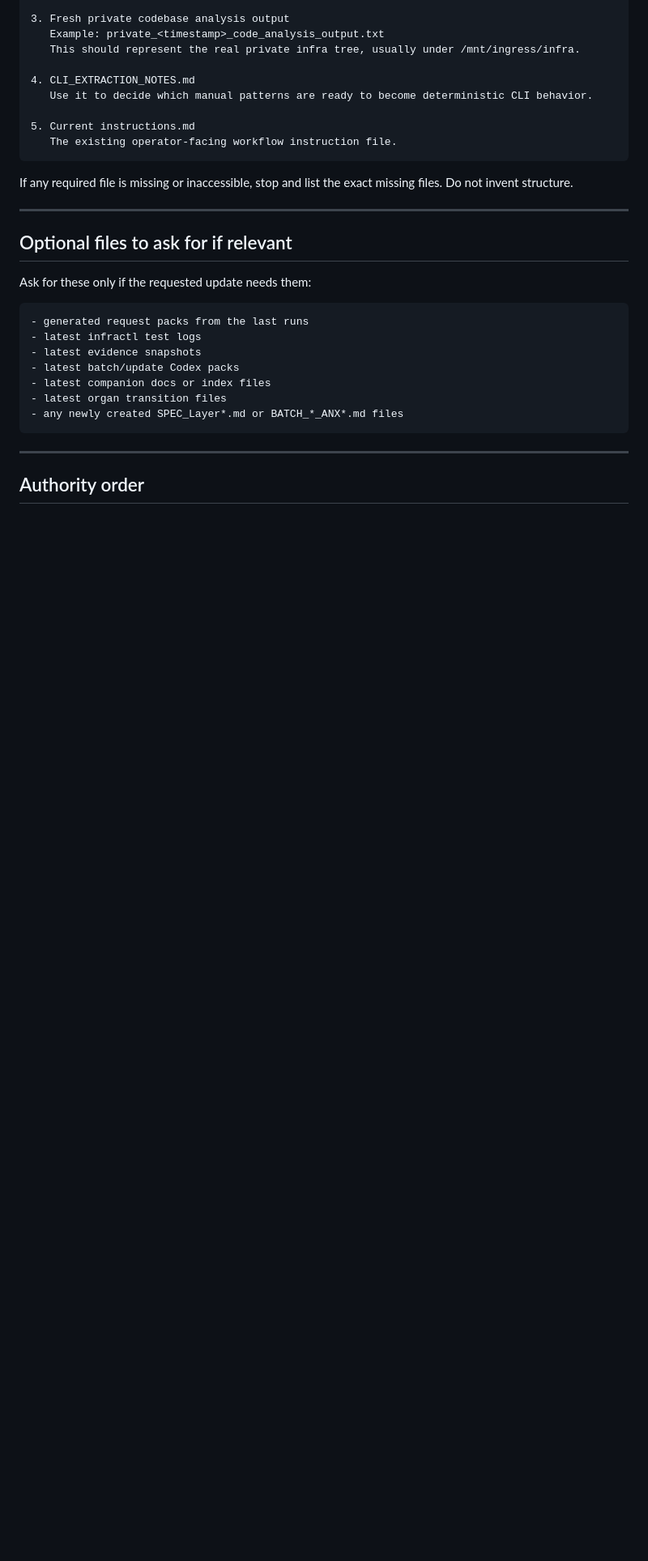
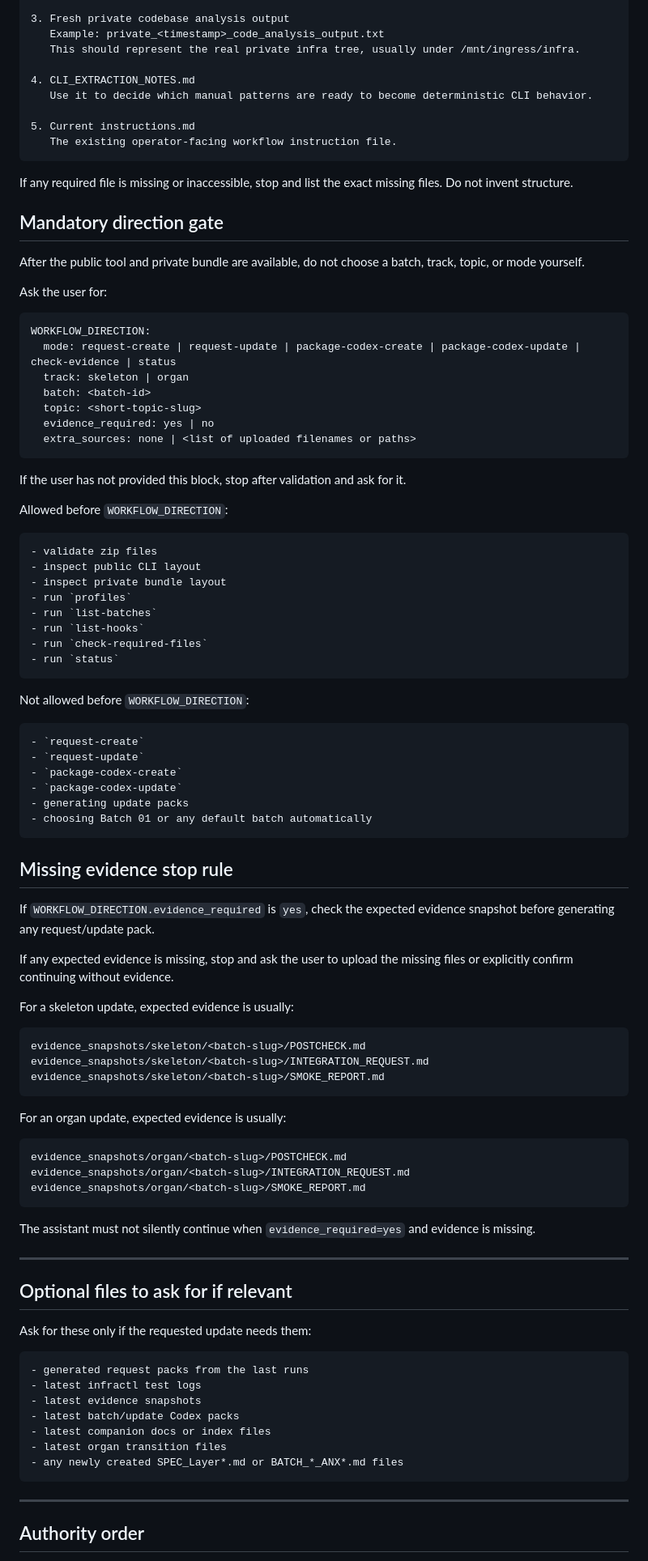
Before and after one commit to hector-en/temp, a Markdown page: public_infra-skeleton-tools_v0/NEW_CHAT_PROMPT_update_infra.md, the part around one of its changes. Shown at 81% size. Drawn GitHub-style; blank space fills up the shorter version.

````diff
--- a/public_infra-skeleton-tools_v0/NEW_CHAT_PROMPT_update_infra.md
+++ b/public_infra-skeleton-tools_v0/NEW_CHAT_PROMPT_update_infra.md
@@ -50,6 +50,72 @@ Before doing the update, ask me to provide or confirm access to:
 ```
 
 If any required file is missing or inaccessible, stop and list the exact missing files. Do not invent structure.
+
+## Mandatory direction gate
+
+After the public tool and private bundle are available, do not choose a batch, track, topic, or mode yourself.
+
+Ask the user for:
+
+```text
+WORKFLOW_DIRECTION:
+  mode: request-create | request-update | package-codex-create | package-codex-update | check-evidence | status
+  track: skeleton | organ
+  batch: <batch-id>
+  topic: <short-topic-slug>
+  evidence_required: yes | no
+  extra_sources: none | <list of uploaded filenames or paths>
+```
+
+If the user has not provided this block, stop after validation and ask for it.
+
+Allowed before `WORKFLOW_DIRECTION`:
+
+```text
+- validate zip files
+- inspect public CLI layout
+- inspect private bundle layout
+- run `profiles`
+- run `list-batches`
+- run `list-hooks`
+- run `check-required-files`
+- run `status`
+```
+
+Not allowed before `WORKFLOW_DIRECTION`:
+
+```text
+- `request-create`
+- `request-update`
+- `package-codex-create`
+- `package-codex-update`
+- generating update packs
+- choosing Batch 01 or any default batch automatically
+```
+
+## Missing evidence stop rule
+
+If `WORKFLOW_DIRECTION.evidence_required` is `yes`, check the expected evidence snapshot before generating any request/update pack.
+
+If any expected evidence is missing, stop and ask the user to upload the missing files or explicitly confirm continuing without evidence.
+
+For a skeleton update, expected evidence is usually:
+
+```text
+evidence_snapshots/skeleton/<batch-slug>/POSTCHECK.md
+evidence_snapshots/skeleton/<batch-slug>/INTEGRATION_REQUEST.md
+evidence_snapshots/skeleton/<batch-slug>/SMOKE_REPORT.md
+```
+
+For an organ update, expected evidence is usually:
+
+```text
+evidence_snapshots/organ/<batch-slug>/POSTCHECK.md
+evidence_snapshots/organ/<batch-slug>/INTEGRATION_REQUEST.md
+evidence_snapshots/organ/<batch-slug>/SMOKE_REPORT.md
+```
+
+The assistant must not silently continue when `evidence_required=yes` and evidence is missing.
 
 ---
 
````
Also changed, not shown: other parts of public_infra-skeleton-tools_v0/NEW_CHAT_PROMPT_update_infra.md (+2 -0 lines), public_infra-skeleton-tools_v0/instructions.md (+59 -1 lines).
